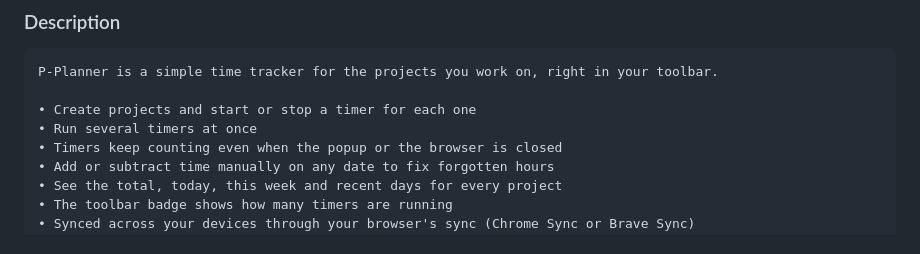
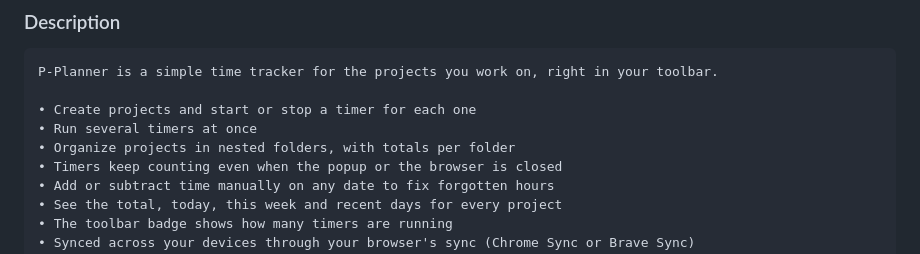
Before and after one commit to creep33/P-Planner, a Markdown page: store/listing.md, the part around the change. Drawn GitHub-style.

```diff
--- a/store/listing.md
+++ b/store/listing.md
@@ -29,6 +29,7 @@ P-Planner is a simple time tracker for the projects you work on, right in your t
 
 • Create projects and start or stop a timer for each one
 • Run several timers at once
+• Organize projects in nested folders, with totals per folder
 • Timers keep counting even when the popup or the browser is closed
 • Add or subtract time manually on any date to fix forgotten hours
 • See the total, today, this week and recent days for every project
```
Also changed, not shown: README.md (+1 -0 lines), docs/preview.png, store/assets/promo-marquee-1400x560.png, store/assets/screenshot-1-projects.png, store/assets/screenshot-2-detail.png, store/assets/screenshot-3-sync.png, 9 other files.
